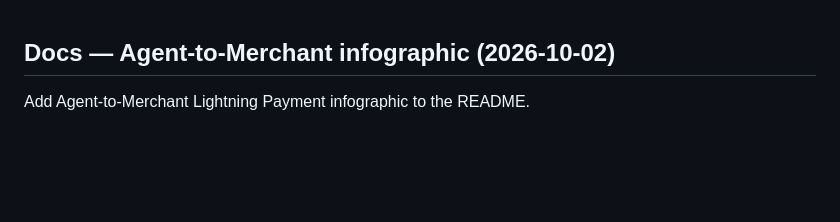
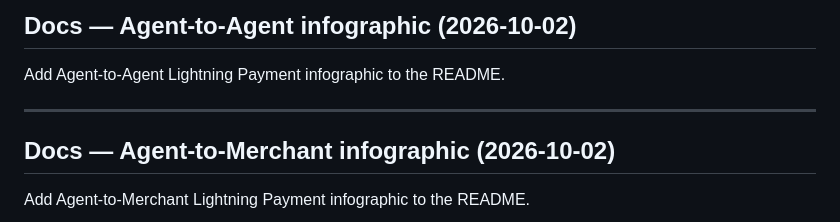
Before and after one commit to gpu7/agent-bitcoin, a Markdown page: CHANGELOG.md, the part around the change. Drawn GitHub-style; blank space fills up the shorter version.

Commit message:
Add the Agent-to-Agent Lightning Payment infographic.
Show the 1600px-wide JPEG under the Agent-to-Agent heading. The rest of the README is unchanged.

```diff
--- a/CHANGELOG.md
+++ b/CHANGELOG.md
@@ -1,3 +1,9 @@
+## Docs — Agent-to-Agent infographic (2026-10-02)
+
+Add Agent-to-Agent Lightning Payment infographic to the README.
+
+---
+
 ## Docs — Agent-to-Merchant infographic (2026-10-02)
 
 Add Agent-to-Merchant Lightning Payment infographic to the README.
```
Also changed, not shown: README.md (+4 -0 lines), images/agent-to-agent-lightning-payment.jpg (added).
